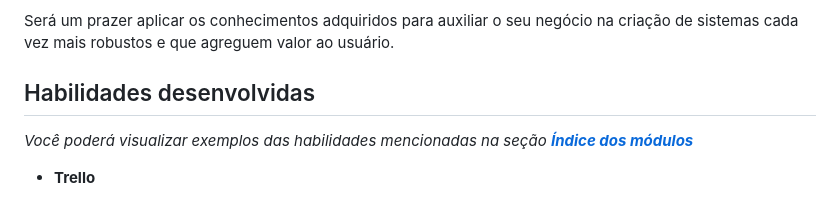
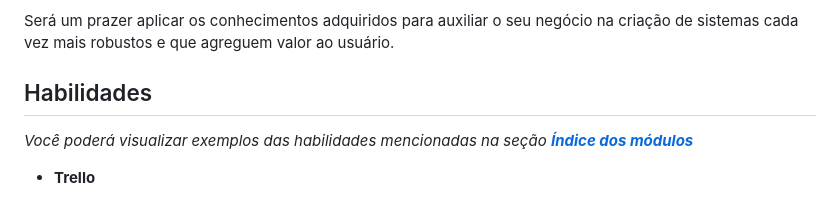
Before and after one commit to joycepontesf/exercicios_ebac, a Markdown page: README.md, the part around the change printed below. Drawn GitHub-style.

```diff
--- a/README.md
+++ b/README.md
@@ -14,7 +14,7 @@ Atualmente carrego toda essa bagagem enquanto me desenvolvo na área de Qualidad
 
 Será um prazer aplicar os conhecimentos adquiridos para auxiliar o seu negócio na criação de sistemas cada vez mais robustos e que agreguem valor ao usuário.
 
-## Habilidades desenvolvidas
+## Habilidades
 *Você poderá visualizar exemplos das habilidades mencionadas na seção **[Índice dos módulos](#índice-dos-módulos)***
 
 - __Trello__
```
Also changed, not shown: other parts of README.md (+1 -1 lines).
